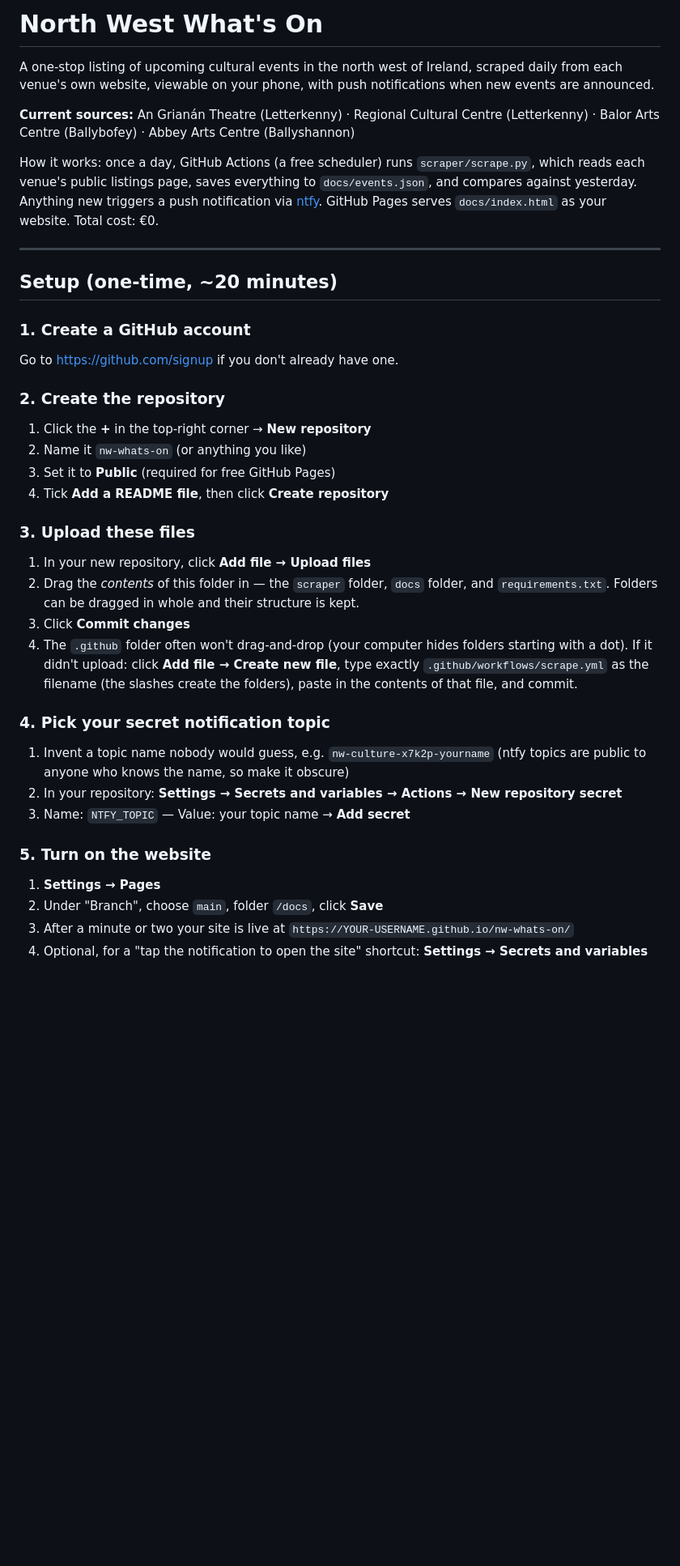
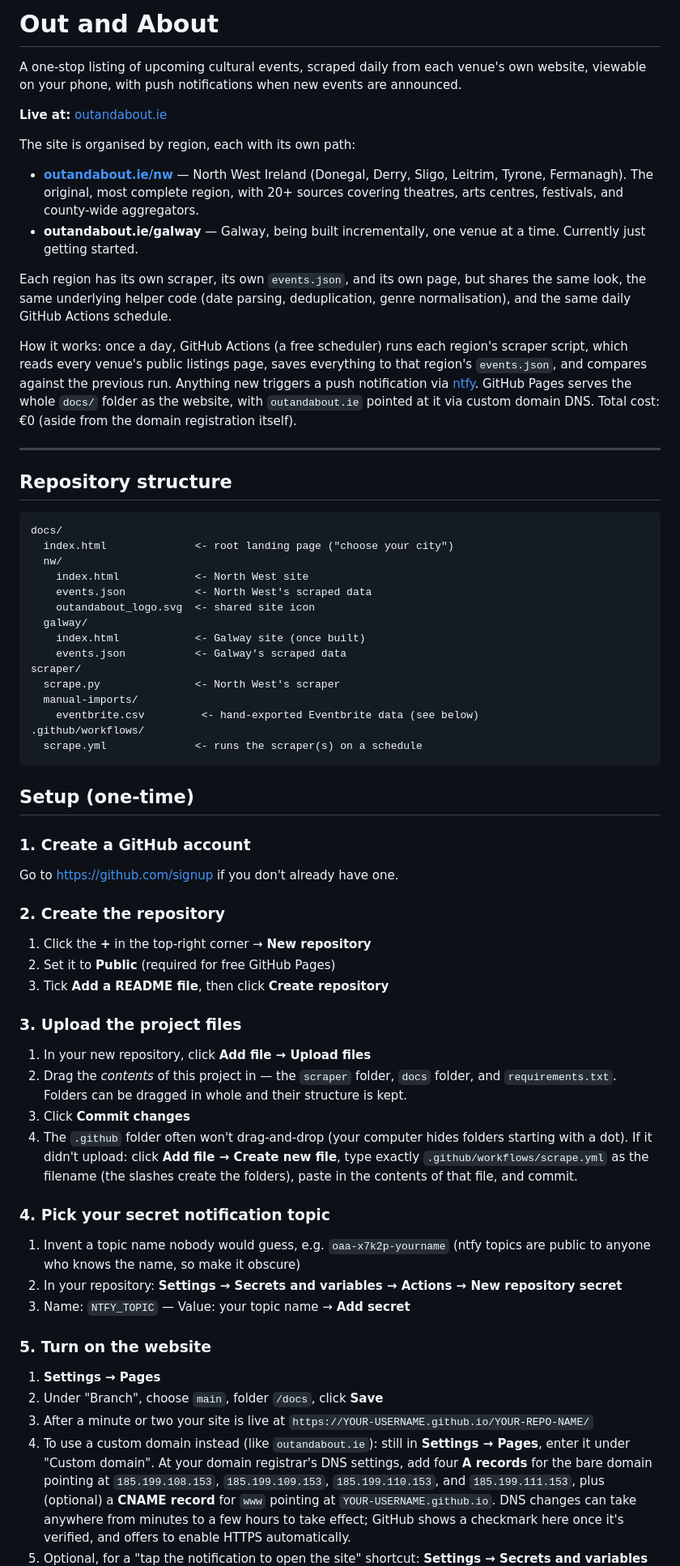
Before and after one commit to porcelinad/whats-on-north-west, a Markdown page: README.md, the part around one of its changes. Shown at 81% size. GitHub-like rendering; blank space fills up the shorter version.

````diff
--- a/README.md
+++ b/README.md
@@ -1,35 +1,68 @@
-# North West What's On
+# Out and About
 
-A one-stop listing of upcoming cultural events in the north west of Ireland,
-scraped daily from each venue's own website, viewable on your phone, with
-push notifications when new events are announced.
+A one-stop listing of upcoming cultural events, scraped daily from each
+venue's own website, viewable on your phone, with push notifications
+when new events are announced.
 
-**Current sources:** An Grianán Theatre (Letterkenny) · Regional Cultural
-Centre (Letterkenny) · Balor Arts Centre (Ballybofey) · Abbey Arts Centre
-(Ballyshannon)
+**Live at:** [outandabout.ie](https://outandabout.ie)
 
-How it works: once a day, GitHub Actions (a free scheduler) runs
-`scraper/scrape.py`, which reads each venue's public listings page, saves
-everything to `docs/events.json`, and compares against yesterday. Anything
-new triggers a push notification via [ntfy](https://ntfy.sh). GitHub Pages
-serves `docs/index.html` as your website. Total cost: €0.
+The site is organised by region, each with its own path:
+
+- **[outandabout.ie/nw](https://outandabout.ie/nw)** — North West Ireland
+  (Donegal, Derry, Sligo, Leitrim, Tyrone, Fermanagh). The original,
+  most complete region, with 20+ sources covering theatres, arts
+  centres, festivals, and county-wide aggregators.
+- **outandabout.ie/galway** — Galway, being built incrementally, one
+  venue at a time. Currently just getting started.
+
+Each region has its own scraper, its own `events.json`, and its own
+page, but shares the same look, the same underlying helper code (date
+parsing, deduplication, genre normalisation), and the same daily
+GitHub Actions schedule.
+
+How it works: once a day, GitHub Actions (a free scheduler) runs each
+region's scraper script, which reads every venue's public listings
+page, saves everything to that region's `events.json`, and compares
+against the previous run. Anything new triggers a push notification via
+[ntfy](https://ntfy.sh). GitHub Pages serves the whole `docs/` folder as
+the website, with `outandabout.ie` pointed at it via custom domain DNS.
+Total cost: €0 (aside from the domain registration itself).
 
 ---
 
-## Setup (one-time, ~20 minutes)
+## Repository structure
+
+```
+docs/
+  index.html              <- root landing page ("choose your city")
+  nw/
+    index.html            <- North West site
+    events.json           <- North West's scraped data
+    outandabout_logo.svg  <- shared site icon
+  galway/
+    index.html            <- Galway site (once built)
+    events.json           <- Galway's scraped data
+scraper/
+  scrape.py               <- North West's scraper
+  manual-imports/
+    eventbrite.csv         <- hand-exported Eventbrite data (see below)
+.github/workflows/
+  scrape.yml              <- runs the scraper(s) on a schedule
+```
+
+## Setup (one-time)
 
 ### 1. Create a GitHub account
 Go to https://github.com/signup if you don't already have one.
 
 ### 2. Create the repository
 1. Click the **+** in the top-right corner → **New repository**
-2. Name it `nw-whats-on` (or anything you like)
-3. Set it to **Public** (required for free GitHub Pages)
-4. Tick **Add a README file**, then click **Create repository**
+2. Set it to **Public** (required for free GitHub Pages)
+3. Tick **Add a README file**, then click **Create repository**
 
-### 3. Upload these files
+### 3. Upload the project files
 1. In your new repository, click **Add file → Upload files**
-2. Drag the *contents* of this folder in — the `scraper` folder, `docs`
+2. Drag the *contents* of this project in — the `scraper` folder, `docs`
    folder, and `requirements.txt`. Folders can be dragged in whole and
    their structure is kept.
 3. Click **Commit changes**
@@ -40,7 +73,7 @@ Go to https://github.com/signup if you don't already have one.
    folders), paste in the contents of that file, and commit.
 
 ### 4. Pick your secret notification topic
-1. Invent a topic name nobody would guess, e.g. `nw-culture-x7k2p-yourname`
+1. Invent a topic name nobody would guess, e.g. `oaa-x7k2p-yourname`
    (ntfy topics are public to anyone who knows the name, so make it obscure)
 2. In your repository: **Settings → Secrets and variables → Actions →
    New repository secret**
@@ -50,6 +83,14 @@ Go to https://github.com/signup if you don't already have one.
 1. **Settings → Pages**
 2. Under "Branch", choose `main`, folder `/docs`, click **Save**
 3. After a minute or two your site is live at
-   `https://YOUR-USERNAME.github.io/nw-whats-on/`
-4. Optional, for a "tap the notification to open the site" shortcut:
+   `https://YOUR-USERNAME.github.io/YOUR-REPO-NAME/`
+4. To use a custom domain instead (like `outandabout.ie`): still in
+   **Settings → Pages**, enter it under "Custom domain". At your domain
+   registrar's DNS settings, add four **A records** for the bare domain
+   pointing at `185.199.108.153`, `185.199.109.153`, `185.199.110.153`,
+   and `185.199.111.153`, plus (optional) a **CNAME record** for `www`
+   pointing at `YOUR-USERNAME.github.io`. DNS changes can take anywhere
+   from minutes to a few hours to take effect; GitHub shows a checkmark
+   here once it's verified, and offers to enable HTTPS automatically.
+5. Optional, for a "tap the notification to open the site" shortcut:
    **Settings → Secrets and variables → Actions → Variables tab →
````
Also changed, not shown: other parts of README.md (+84 -31 lines).
